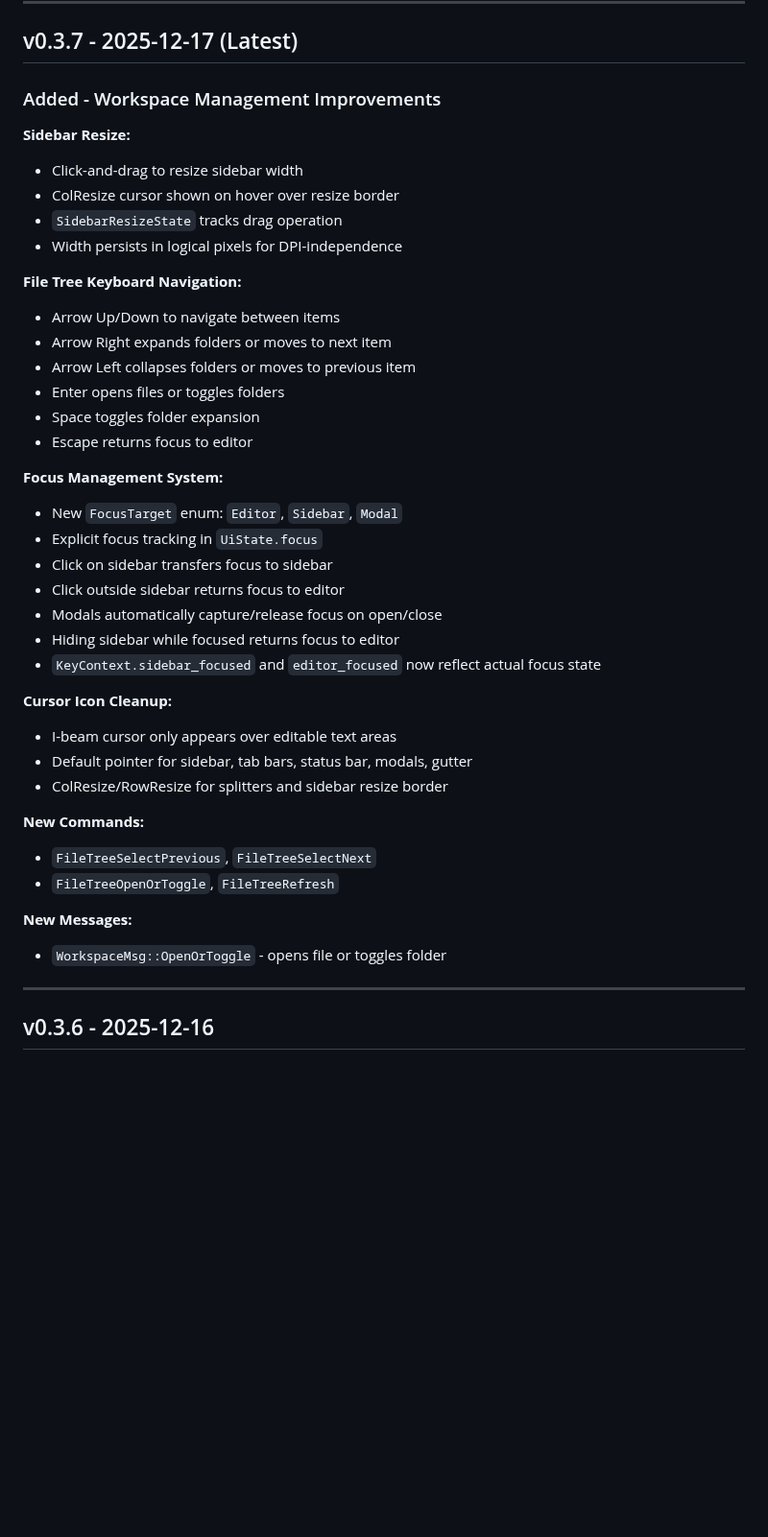
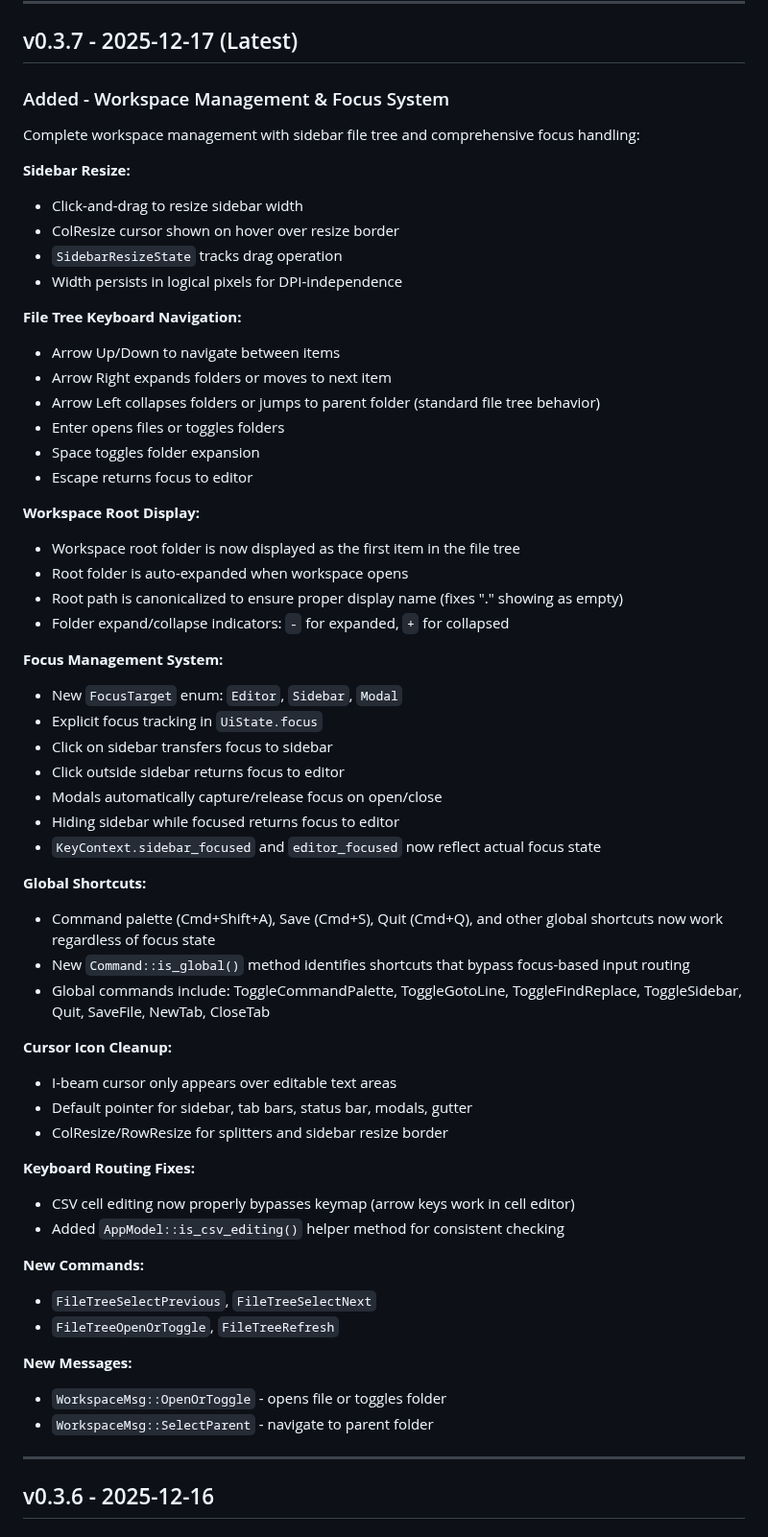
Before and after one commit to HelgeSverre/token, a Markdown page: docs/CHANGELOG.md, the part around the change. Shown at 96% size. Rendered like a GitHub page; blank space fills up the shorter version.

Commit message:
chore: release v0.3.7

```diff
--- a/docs/CHANGELOG.md
+++ b/docs/CHANGELOG.md
@@ -6,7 +6,9 @@ All notable changes to rust-editor are documented in this file.
 
 ## v0.3.7 - 2025-12-17 (Latest)
 
-### Added - Workspace Management Improvements
+### Added - Workspace Management & Focus System
+
+Complete workspace management with sidebar file tree and comprehensive focus handling:
 
 **Sidebar Resize:**
 - Click-and-drag to resize sidebar width
@@ -17,10 +19,16 @@ All notable changes to rust-editor are documented in this file.
 **File Tree Keyboard Navigation:**
 - Arrow Up/Down to navigate between items
 - Arrow Right expands folders or moves to next item
-- Arrow Left collapses folders or moves to previous item
+- Arrow Left collapses folders or jumps to parent folder (standard file tree behavior)
 - Enter opens files or toggles folders
 - Space toggles folder expansion
 - Escape returns focus to editor
+
+**Workspace Root Display:**
+- Workspace root folder is now displayed as the first item in the file tree
+- Root folder is auto-expanded when workspace opens
+- Root path is canonicalized to ensure proper display name (fixes "." showing as empty)
+- Folder expand/collapse indicators: `-` for expanded, `+` for collapsed
 
 **Focus Management System:**
 - New `FocusTarget` enum: `Editor`, `Sidebar`, `Modal`
@@ -31,10 +39,19 @@ All notable changes to rust-editor are documented in this file.
 - Hiding sidebar while focused returns focus to editor
 - `KeyContext.sidebar_focused` and `editor_focused` now reflect actual focus state
 
+**Global Shortcuts:**
+- Command palette (Cmd+Shift+A), Save (Cmd+S), Quit (Cmd+Q), and other global shortcuts now work regardless of focus state
+- New `Command::is_global()` method identifies shortcuts that bypass focus-based input routing
+- Global commands include: ToggleCommandPalette, ToggleGotoLine, ToggleFindReplace, ToggleSidebar, Quit, SaveFile, NewTab, CloseTab
+
 **Cursor Icon Cleanup:**
 - I-beam cursor only appears over editable text areas
 - Default pointer for sidebar, tab bars, status bar, modals, gutter
 - ColResize/RowResize for splitters and sidebar resize border
+
+**Keyboard Routing Fixes:**
+- CSV cell editing now properly bypasses keymap (arrow keys work in cell editor)
+- Added `AppModel::is_csv_editing()` helper method for consistent checking
 
 **New Commands:**
 - `FileTreeSelectPrevious`, `FileTreeSelectNext`
@@ -42,6 +59,7 @@ All notable changes to rust-editor are documented in this file.
 
 **New Messages:**
 - `WorkspaceMsg::OpenOrToggle` - opens file or toggles folder
+- `WorkspaceMsg::SelectParent` - navigate to parent folder
 
 ---
 
```
Also changed, not shown: docs/ROADMAP.md (+5 -1 lines).
